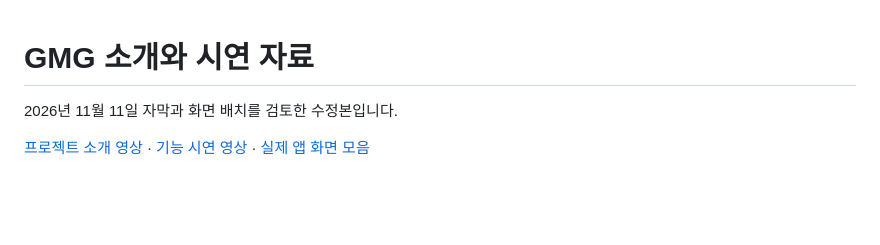
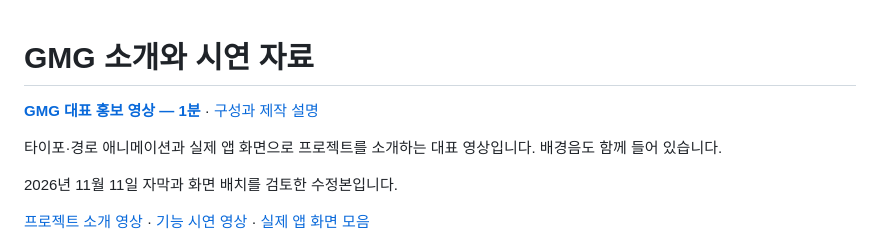
Before and after one commit to REMEL7/myproject, a Markdown page: docs/demo/README.md, the part around the change. Rendered like a GitHub page; blank space fills up the shorter version.

Commit message:
Add one-minute GMG promotional film with motion graphics and original music

```diff
--- a/docs/demo/README.md
+++ b/docs/demo/README.md
@@ -1,4 +1,8 @@
 # GMG 소개와 시연 자료
+
+**[GMG 대표 홍보 영상 — 1분](GMG-launch-film.mp4)** · [구성과 제작 설명](LAUNCH-FILM.md)
+
+타이포·경로 애니메이션과 실제 앱 화면으로 프로젝트를 소개하는 대표 영상입니다. 배경음도 함께 들어 있습니다.
 
 2026년 11월 11일 자막과 화면 배치를 검토한 수정본입니다.
 
```
Also changed, not shown: docs/demo/LAUNCH-FILM.md (added, +31 -0 lines), docs/demo/GMG-launch-poster.png (added), 2 other files.
